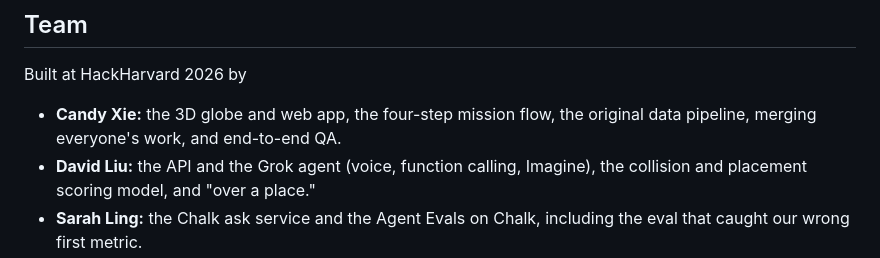
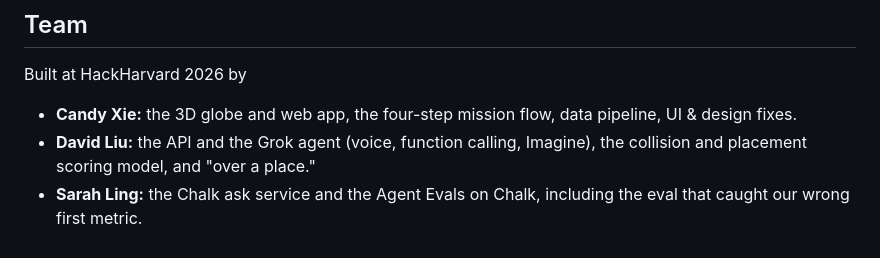
Before and after one commit to candpixie/lvl-500-hackharvard26, a Markdown page: README.md, the part around the change. GitHub-like rendering.

Commit message:
Revise team contributions in README
Updated Candy Xie's contributions to reflect changes in responsibilities.

```diff
--- a/README.md
+++ b/README.md
@@ -243,7 +243,7 @@ archive/        our first idea (orbital data center carbon payback), kept for re
 ## Team
 
 Built at HackHarvard 2026 by
-- **Candy Xie:** the 3D globe and web app, the four-step mission flow, the original data pipeline, merging everyone's work, and end-to-end QA.
+- **Candy Xie:** the 3D globe and web app, the four-step mission flow, data pipeline, UI & design fixes.
 - **David Liu:** the API and the Grok agent (voice, function calling, Imagine), the collision and placement scoring model, and "over a place."
 - **Sarah Ling:** the Chalk ask service and the Agent Evals on Chalk, including the eval that caught our wrong first metric.
 - **Evan Liu:** the Chalk-first agent flow with local fallback, the globe events that connect answers to the map, saved placements, and the home page.
```
